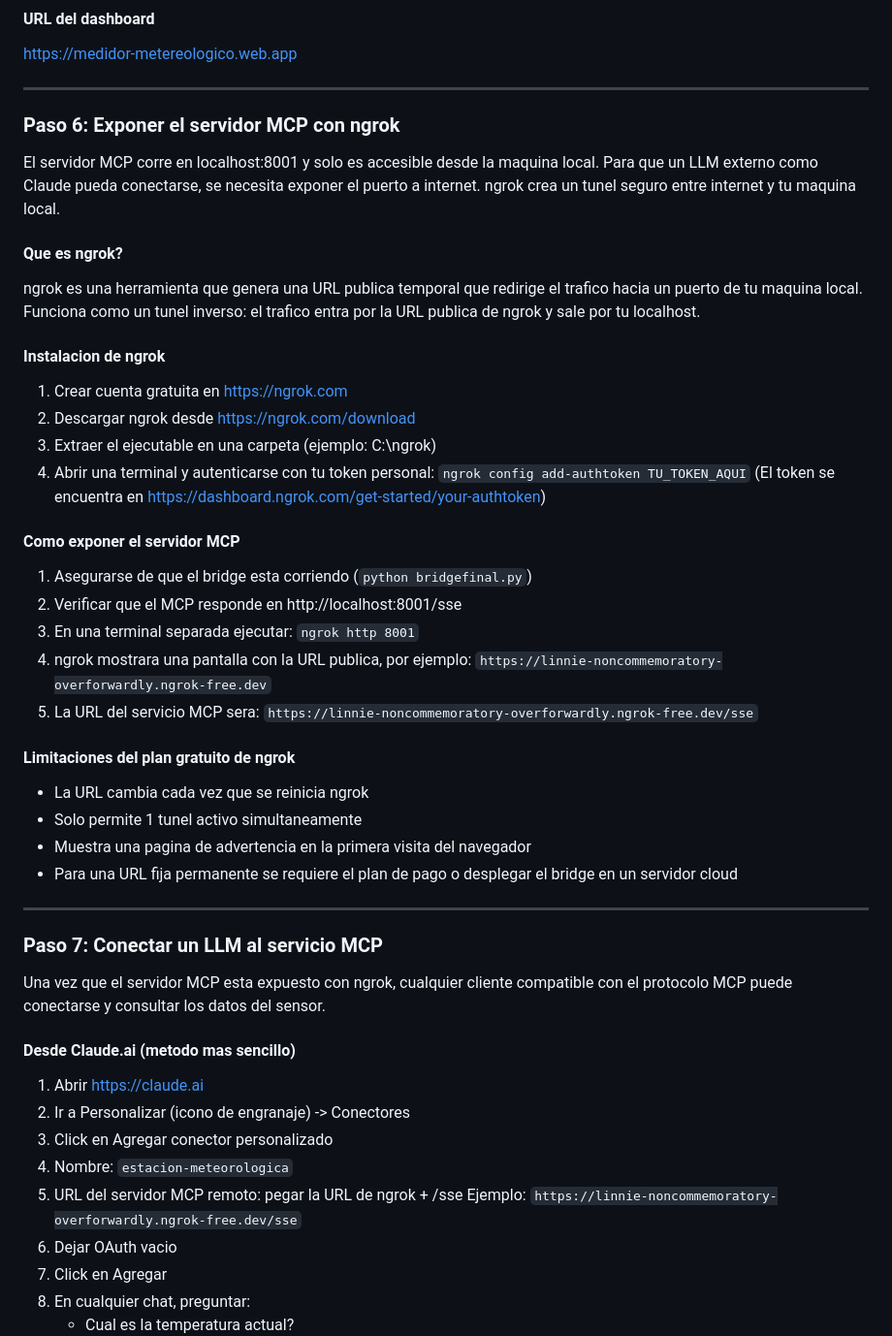
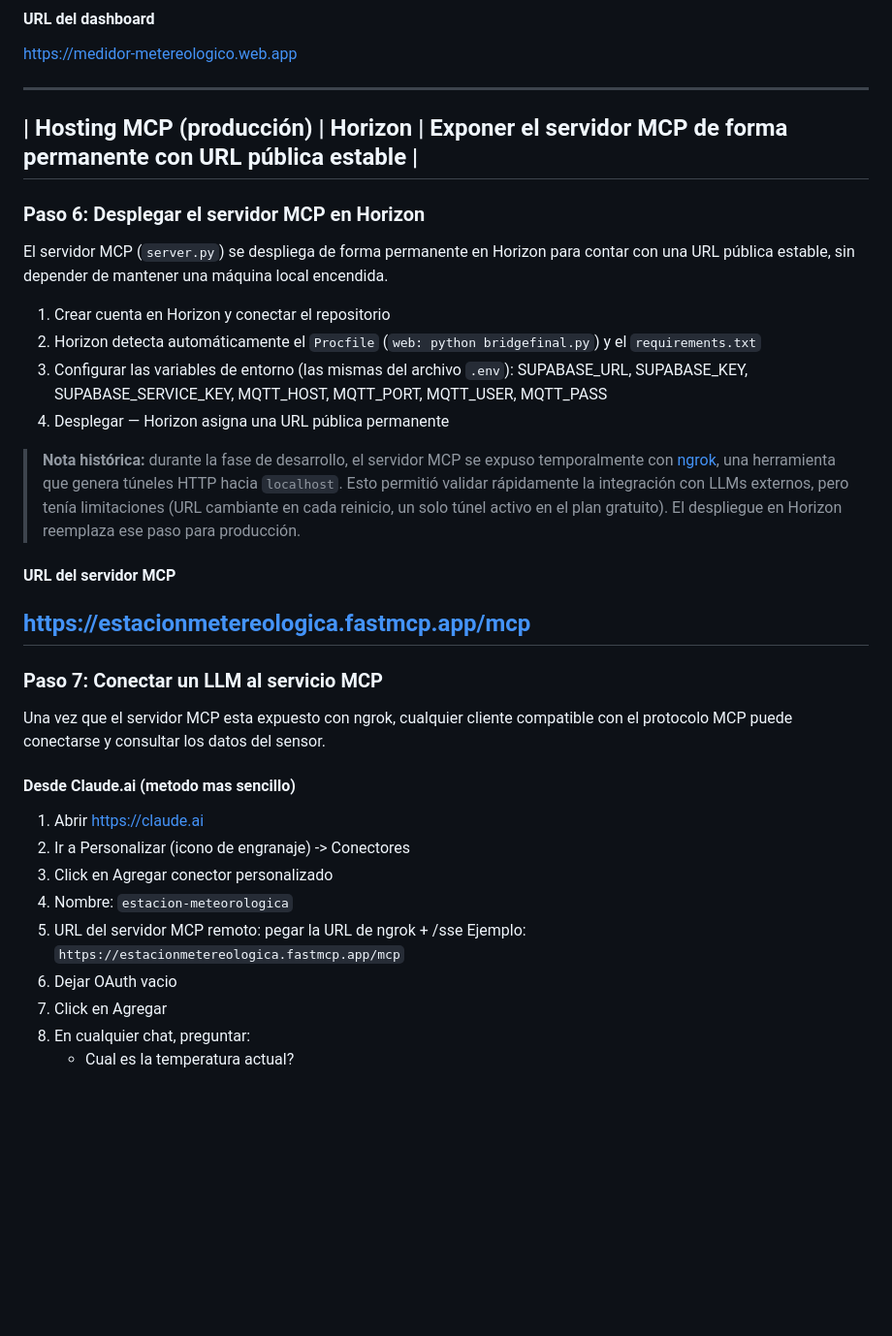
Before and after one commit to marcomuoz56-dev/estacion-meteorologica-iot, a Markdown page: README.md, the part around the change. Shown at 97% size. Drawn GitHub-style; blank space fills up the shorter version.

```diff
--- a/README.md
+++ b/README.md
@@ -197,42 +197,32 @@ y CDN global.
 https://medidor-metereologico.web.app
 
 ---
+| Hosting MCP (producción) | Horizon | Exponer el servidor MCP de forma permanente con URL pública estable |
+---
+### Paso 6: Desplegar el servidor MCP en Horizon
 
-### Paso 6: Exponer el servidor MCP con ngrok
+El servidor MCP (`server.py`) se despliega de forma permanente en Horizon para
+contar con una URL pública estable, sin depender de mantener una máquina local
+encendida.
 
-El servidor MCP corre en localhost:8001 y solo es accesible desde la maquina local.
-Para que un LLM externo como Claude pueda conectarse, se necesita exponer el puerto
-a internet. ngrok crea un tunel seguro entre internet y tu maquina local.
+1. Crear cuenta en Horizon y conectar el repositorio
+2. Horizon detecta automáticamente el `Procfile` (`web: python bridgefinal.py`)
+   y el `requirements.txt`
+3. Configurar las variables de entorno (las mismas del archivo `.env`):
+   SUPABASE_URL, SUPABASE_KEY, SUPABASE_SERVICE_KEY, MQTT_HOST, MQTT_PORT,
+   MQTT_USER, MQTT_PASS
+4. Desplegar — Horizon asigna una URL pública permanente
 
-#### Que es ngrok?
-ngrok es una herramienta que genera una URL publica temporal que redirige el trafico
-hacia un puerto de tu maquina local. Funciona como un tunel inverso: el trafico entra
-por la URL publica de ngrok y sale por tu localhost.
+> **Nota histórica:** durante la fase de desarrollo, el servidor MCP se expuso
+> temporalmente con [ngrok](https://ngrok.com), una herramienta que genera
+> túneles HTTP hacia `localhost`. Esto permitió validar rápidamente la
+> integración con LLMs externos, pero tenía limitaciones (URL cambiante en
+> cada reinicio, un solo túnel activo en el plan gratuito). El despliegue en
+> Horizon reemplaza ese paso para producción.
 
-#### Instalacion de ngrok
-1. Crear cuenta gratuita en https://ngrok.com
-2. Descargar ngrok desde https://ngrok.com/download
-3. Extraer el ejecutable en una carpeta (ejemplo: C:\ngrok\)
-4. Abrir una terminal y autenticarse con tu token personal:
-   `ngrok config add-authtoken TU_TOKEN_AQUI`
-   (El token se encuentra en https://dashboard.ngrok.com/get-started/your-authtoken)
+#### URL del servidor MCP
 
-#### Como exponer el servidor MCP
-1. Asegurarse de que el bridge esta corriendo (`python bridgefinal.py`)
-2. Verificar que el MCP responde en http://localhost:8001/sse
-3. En una terminal separada ejecutar:
-   `ngrok http 8001`
-4. ngrok mostrara una pantalla con la URL publica, por ejemplo:
-   `https://linnie-noncommemoratory-overforwardly.ngrok-free.dev`
-5. La URL del servicio MCP sera:
-   `https://linnie-noncommemoratory-overforwardly.ngrok-free.dev/sse`
-
-#### Limitaciones del plan gratuito de ngrok
-- La URL cambia cada vez que se reinicia ngrok
-- Solo permite 1 tunel activo simultaneamente
-- Muestra una pagina de advertencia en la primera visita del navegador
-- Para una URL fija permanente se requiere el plan de pago o desplegar el bridge en un servidor cloud
-
+https://estacionmetereologica.fastmcp.app/mcp
 ---
 
 ### Paso 7: Conectar un LLM al servicio MCP
@@ -246,7 +236,7 @@ el protocolo MCP puede conectarse y consultar los datos del sensor.
 3. Click en Agregar conector personalizado
 4. Nombre: `estacion-meteorologica`
 5. URL del servidor MCP remoto: pegar la URL de ngrok + /sse
-   Ejemplo: `https://linnie-noncommemoratory-overforwardly.ngrok-free.dev/sse`
+   Ejemplo: `https://estacionmetereologica.fastmcp.app/mcp`
 6. Dejar OAuth vacio
 7. Click en Agregar
 8. En cualquier chat, preguntar:
```
